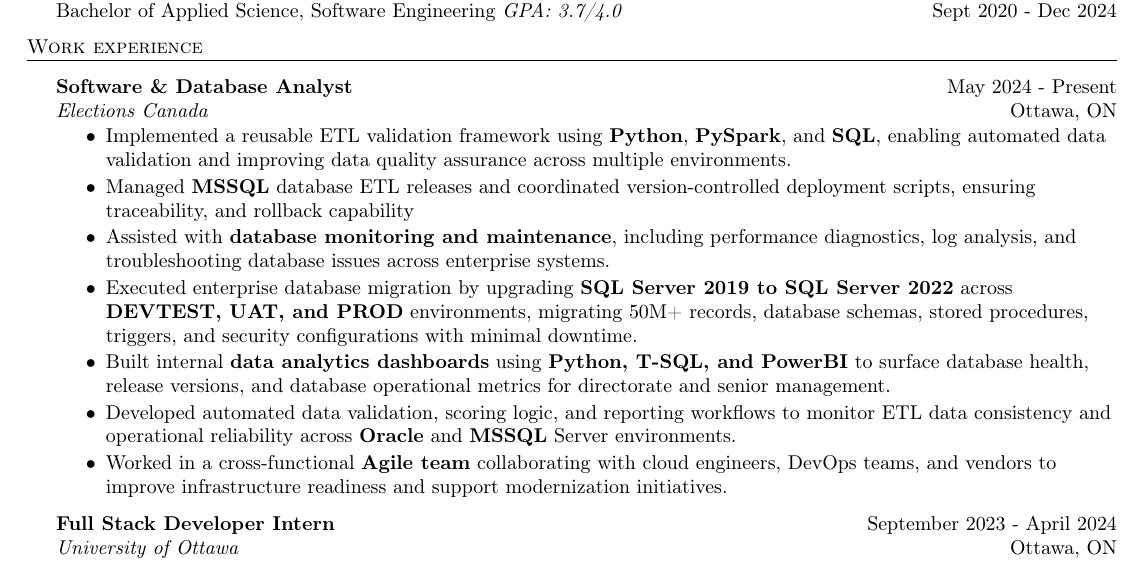
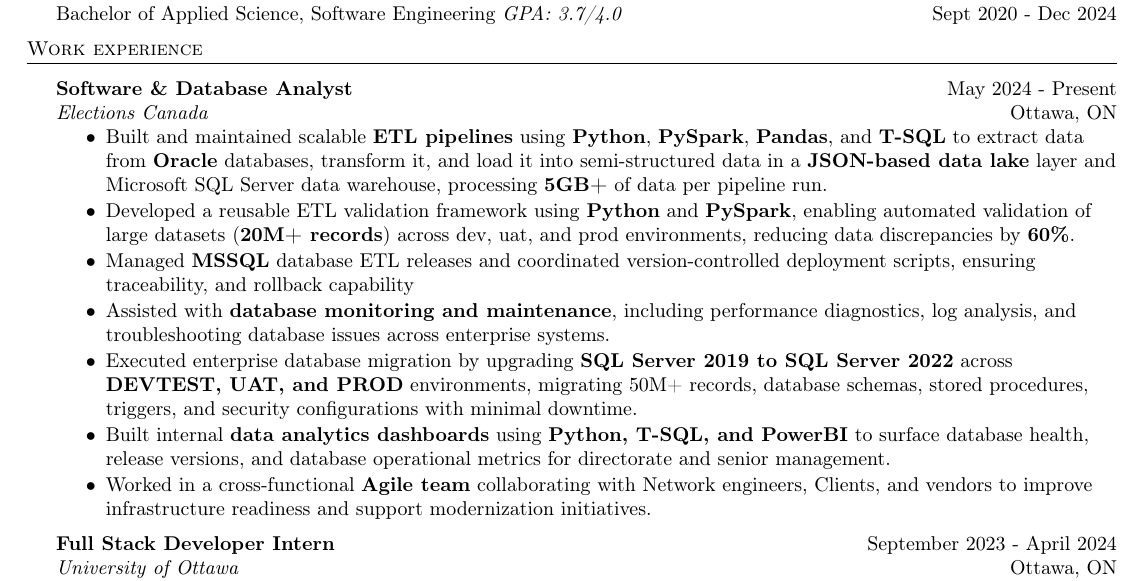
Before and after one commit to muizzzafar11/Resume, a LaTeX CV (Resume.tex): part of the page, cut so that both start at the same text. Compiled offline with pdfLaTeX.

Commit message:
updated EC experience

```diff
--- a/Resume.tex
+++ b/Resume.tex
@@ -109,8 +109,9 @@
 \textit{Elections Canada} \hfill Ottawa, ON\\
 \vspace{-2mm}
 \begin{itemize} \itemsep -2pt
+\item Built and maintained scalable \textbf{ETL pipelines} using \textbf{Python}, \textbf{PySpark}, \textbf{Pandas}, and \textbf{T-SQL} to extract data from \textbf{Oracle} databases, transform it, and load it into semi-structured data in a \textbf{JSON-based data lake} layer and Microsoft SQL Server data warehouse, processing \textbf{5GB+} of data per pipeline run.
 
-\item Implemented a reusable ETL validation framework using \textbf{Python}, \textbf{PySpark}, and \textbf{SQL}, enabling automated data validation and improving data quality assurance across multiple environments.
+\item Developed a reusable ETL validation framework using \textbf{Python} and \textbf{PySpark}, enabling automated validation of large datasets (\textbf{20M+ records}) across dev, uat, and prod environments, reducing data discrepancies by \textbf{60\%}.
 
 \item Managed \textbf{MSSQL} database ETL releases and coordinated version-controlled deployment scripts, ensuring traceability, and rollback capability
 
@@ -120,9 +121,9 @@
 
 \item Built internal \textbf{data analytics dashboards} using \textbf{Python, T-SQL, and PowerBI} to surface database health, release versions, and database operational metrics for directorate and senior management.
 
-\item Developed automated data validation, scoring logic, and reporting workflows to monitor ETL data consistency and operational reliability across \textbf{Oracle} and \textbf{MSSQL} Server environments.
+% \item Developed automated data validation, scoring logic, and reporting workflows to monitor ETL data consistency and operational reliability across \textbf{Oracle} and \textbf{MSSQL} Server environments.
 
-\item Worked in a cross-functional \textbf{Agile team} collaborating with cloud engineers, DevOps teams, and vendors to improve infrastructure readiness and support modernization initiatives.
+\item Worked in a cross-functional \textbf{Agile team} collaborating with Network engineers, Clients, and vendors to improve infrastructure readiness and support modernization initiatives.
 
 \end{itemize}
 
```
Also changed, not shown: Resume.pdf, 3 other files.
